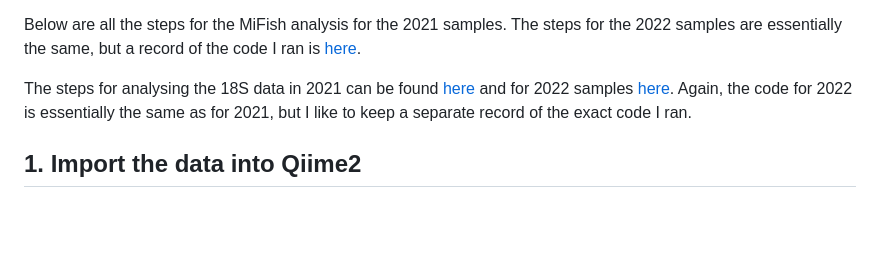
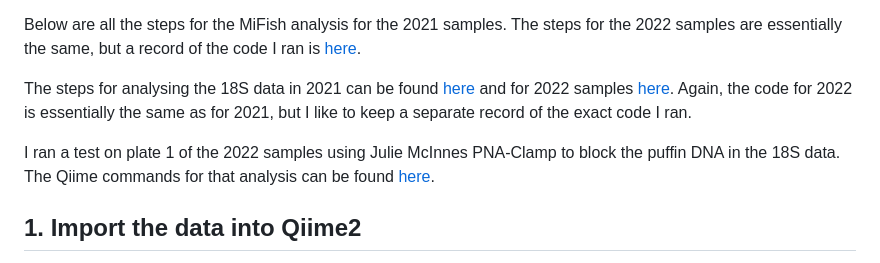
Before and after one commit to GemmaClucas/Matinicus-Rock-2021-Atlantic-Puffins, a Markdown page: README.md, the part around the change. GitHub-like rendering; blank space fills up the shorter version.

Commit message:
Added note about PNA-Clamp test

```diff
--- a/README.md
+++ b/README.md
@@ -9,6 +9,8 @@ The [qiime documentation](https://docs.qiime2.org/2021.11/) is a fantastic resou
 Below are all the steps for the MiFish analysis for the 2021 samples. The steps for the 2022 samples are essentially the same, but a record of the code I ran is [here](https://github.com/GemmaClucas/Matinicus-Rock-2021-Atlantic-Puffins/blob/main/MiFish_2022_Qiime_commands.md).
 
 The steps for analysing the 18S data in 2021 can be found [here](https://github.com/GemmaClucas/Matinicus-Rock-2021-Atlantic-Puffins/blob/main/18S_ATPU_qiime.md) and for 2022 samples [here](https://github.com/GemmaClucas/Matinicus-Rock-2021-Atlantic-Puffins/blob/main/18S_ATPU_2022_qiime_commands.md). Again, the code for 2022 is essentially the same as for 2021, but I like to keep a separate record of the exact code I ran.
+
+I ran a test on plate 1 of the 2022 samples using Julie McInnes PNA-Clamp to block the puffin DNA in the 18S data. The Qiime commands for that analysis can be found [here]().
 
 ## 1. Import the data into Qiime2
 
```
